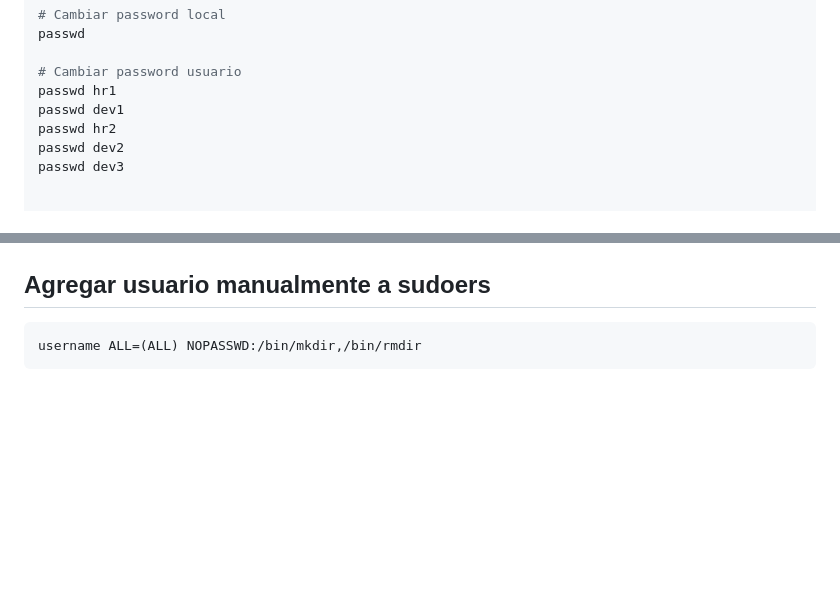
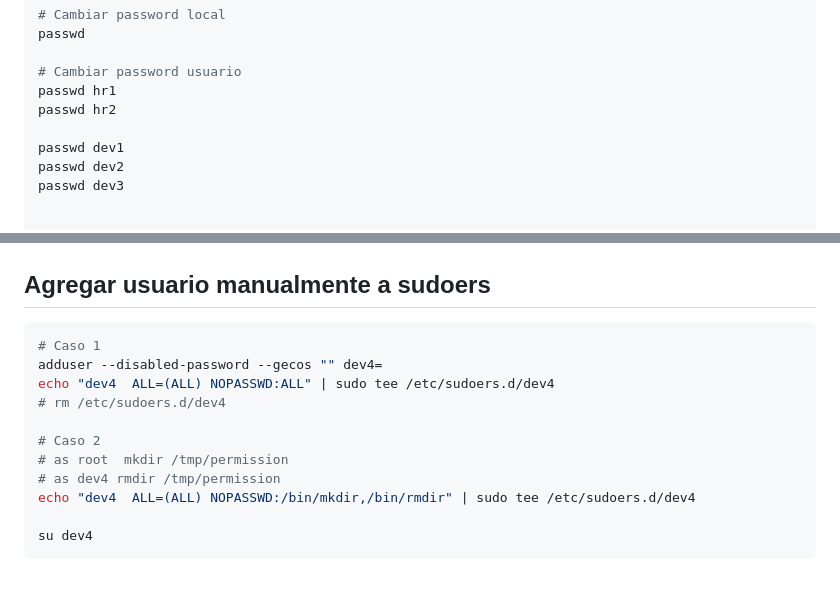
Before and after one commit to k8s-gt/linux-cli-essentials, a Markdown page: 04-text-editors-users/Readme.md, 2 parts joined by grey strips. Rendered like a GitHub page; blank space fills up the shorter version.

Commit message:
update: cambios

````diff
--- a/04-text-editors-users/Readme.md
+++ b/04-text-editors-users/Readme.md
@@ -315,8 +315,9 @@ passwd
 
 # Cambiar password usuario
 passwd hr1
+passwd hr2
+
 passwd dev1
-passwd hr2
 passwd dev2
 passwd dev3
 
@@ -422,5 +423,15 @@ chmod 765  /tmp/dev/script_dev2.sh
 
 ## Agregar usuario manualmente a sudoers
 ```bash
-username ALL=(ALL) NOPASSWD:/bin/mkdir,/bin/rmdir
+# Caso 1
+adduser --disabled-password --gecos "" dev4=
+echo "dev4  ALL=(ALL) NOPASSWD:ALL" | sudo tee /etc/sudoers.d/dev4
+# rm /etc/sudoers.d/dev4
+
+# Caso 2
+# as root  mkdir /tmp/permission
+# as dev4 rmdir /tmp/permission
+echo "dev4  ALL=(ALL) NOPASSWD:/bin/mkdir,/bin/rmdir" | sudo tee /etc/sudoers.d/dev4
+
+su dev4
 ```
````
